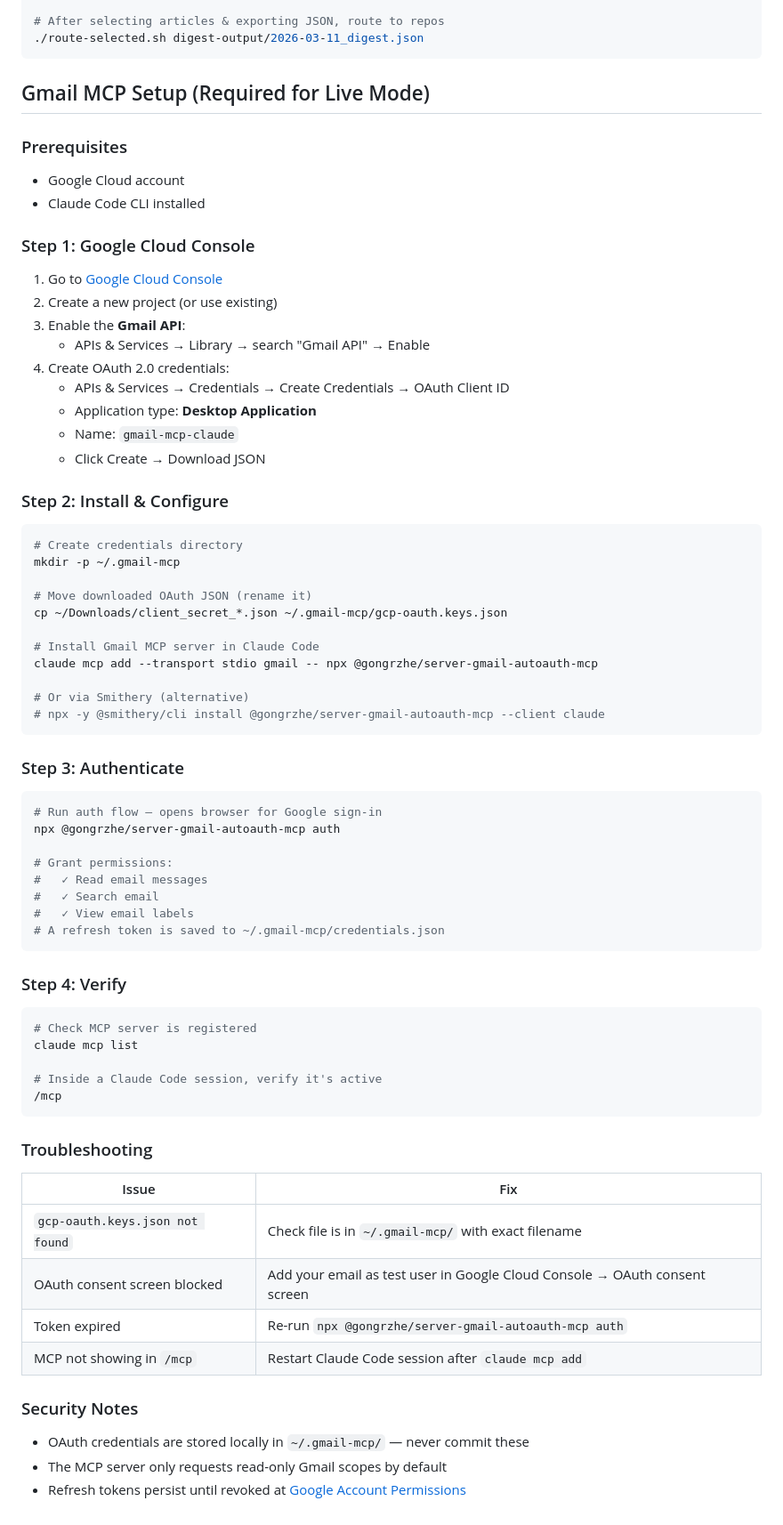
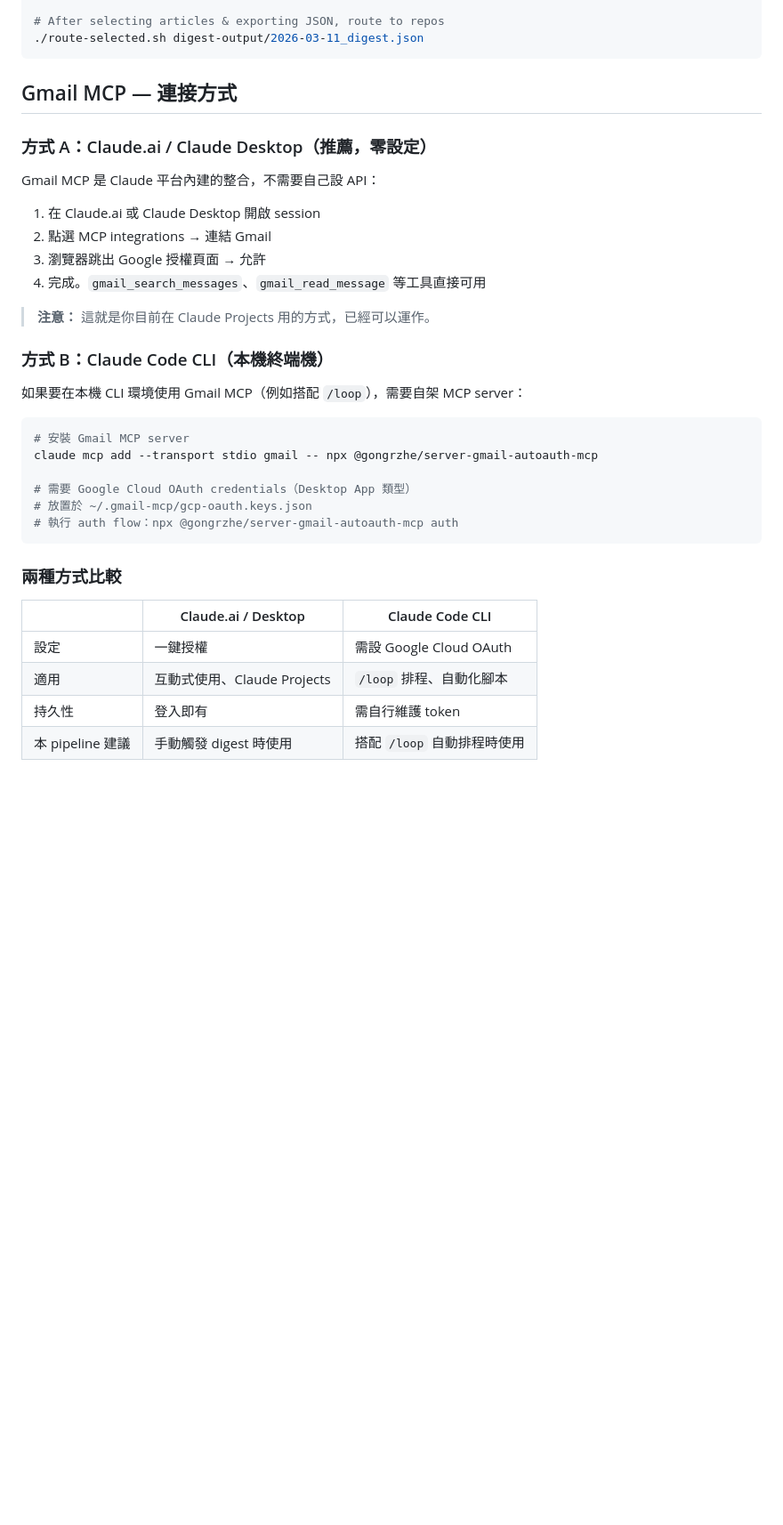
Before and after one commit to Eaglemamba/david-ai-learning, a Markdown page: docs-workflow/newsletter-pipeline/CLAUDE.md, the part around the change. Shown at 89% size. GitHub-like rendering; blank space fills up the shorter version.

Commit message:
Fix Gmail MCP docs: distinguish built-in (Claude.ai) vs self-hosted (CLI) setup
Claude.ai/Desktop has built-in Gmail MCP — just authorize, no API setup needed.
Only Claude Code CLI requires self-hosted MCP server with Google Cloud OAuth.

https://claude.ai/code/session_01MeyTvviJpBZBByjTzSL4dT

````diff
--- a/docs-workflow/newsletter-pipeline/CLAUDE.md
+++ b/docs-workflow/newsletter-pipeline/CLAUDE.md
@@ -68,75 +68,37 @@ open digest-output/2026-03-11_digest.html
 ./route-selected.sh digest-output/2026-03-11_digest.json
 ```
 
-## Gmail MCP Setup (Required for Live Mode)
+## Gmail MCP — 連接方式
 
-### Prerequisites
+### 方式 A：Claude.ai / Claude Desktop（推薦，零設定）
 
-- Google Cloud account
-- Claude Code CLI installed
+Gmail MCP 是 Claude 平台內建的整合，不需要自己設 API：
 
-### Step 1: Google Cloud Console
+1. 在 Claude.ai 或 Claude Desktop 開啟 session
+2. 點選 MCP integrations → 連結 Gmail
+3. 瀏覽器跳出 Google 授權頁面 → 允許
+4. 完成。`gmail_search_messages`、`gmail_read_message` 等工具直接可用
 
-1. Go to [Google Cloud Console](https://console.cloud.google.com/)
-2. Create a new project (or use existing)
-3. Enable the **Gmail API**:
-   - APIs & Services → Library → search "Gmail API" → Enable
-4. Create OAuth 2.0 credentials:
-   - APIs & Services → Credentials → Create Credentials → OAuth Client ID
-   - Application type: **Desktop Application**
-   - Name: `gmail-mcp-claude`
-   - Click Create → Download JSON
+> **注意：** 這就是你目前在 Claude Projects 用的方式，已經可以運作。
 
-### Step 2: Install & Configure
+### 方式 B：Claude Code CLI（本機終端機）
+
+如果要在本機 CLI 環境使用 Gmail MCP（例如搭配 `/loop`），需要自架 MCP server：
 
 ```bash
-# Create credentials directory
-mkdir -p ~/.gmail-mcp
-
-# Move downloaded OAuth JSON (rename it)
-cp ~/Downloads/client_secret_*.json ~/.gmail-mcp/gcp-oauth.keys.json
-
-# Install Gmail MCP server in Claude Code
+# 安裝 Gmail MCP server
 claude mcp add --transport stdio gmail -- npx @gongrzhe/server-gmail-autoauth-mcp
 
-# Or via Smithery (alternative)
-# npx -y @smithery/cli install @gongrzhe/server-gmail-autoauth-mcp --client claude
+# 需要 Google Cloud OAuth credentials（Desktop App 類型）
+# 放置於 ~/.gmail-mcp/gcp-oauth.keys.json
+# 執行 auth flow：npx @gongrzhe/server-gmail-autoauth-mcp auth
 ```
 
-### Step 3: Authenticate
+### 兩種方式比較
 
-```bash
-# Run auth flow — opens browser for Google sign-in
-npx @gongrzhe/server-gmail-autoauth-mcp auth
-
-# Grant permissions:
-#   ✓ Read email messages
-#   ✓ Search email
-#   ✓ View email labels
-# A refresh token is saved to ~/.gmail-mcp/credentials.json
-```
-
-### Step 4: Verify
-
-```bash
-# Check MCP server is registered
-claude mcp list
-
-# Inside a Claude Code session, verify it's active
-/mcp
-```
-
-### Troubleshooting
-
-| Issue | Fix |
-|-------|-----|
-| `gcp-oauth.keys.json not found` | Check file is in `~/.gmail-mcp/` with exact filename |
-| OAuth consent screen blocked | Add your email as test user in Google Cloud Console → OAuth consent screen |
-| Token expired | Re-run `npx @gongrzhe/server-gmail-autoauth-mcp auth` |
-| MCP not showing in `/mcp` | Restart Claude Code session after `claude mcp add` |
-
-### Security Notes
-
-- OAuth credentials are stored locally in `~/.gmail-mcp/` — never commit these
-- The MCP server only requests read-only Gmail scopes by default
-- Refresh tokens persist until revoked at [Google Account Permissions](https://myaccount.google.com/permissions)
+| | Claude.ai / Desktop | Claude Code CLI |
+|--|---------------------|-----------------|
+| 設定 | 一鍵授權 | 需設 Google Cloud OAuth |
+| 適用 | 互動式使用、Claude Projects | `/loop` 排程、自動化腳本 |
+| 持久性 | 登入即有 | 需自行維護 token |
+| 本 pipeline 建議 | 手動觸發 digest 時使用 | 搭配 `/loop` 自動排程時使用 |
````
